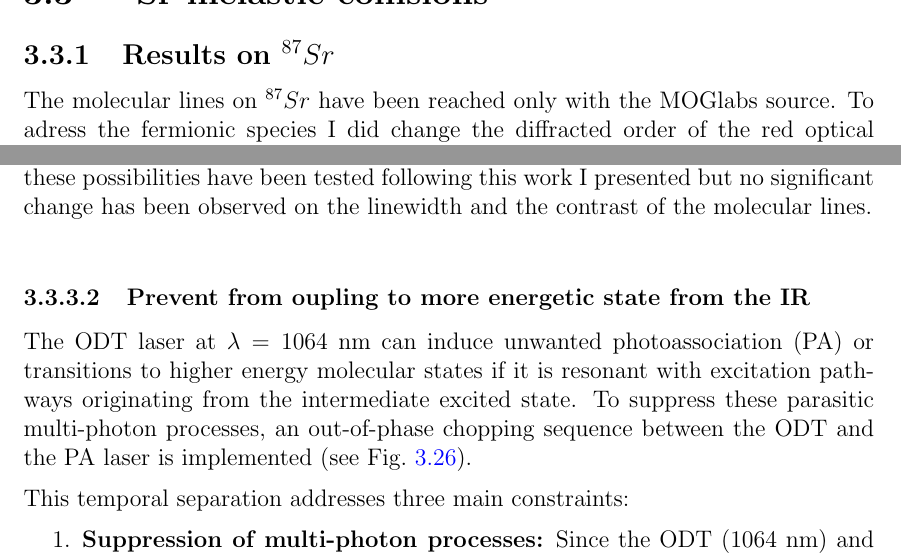
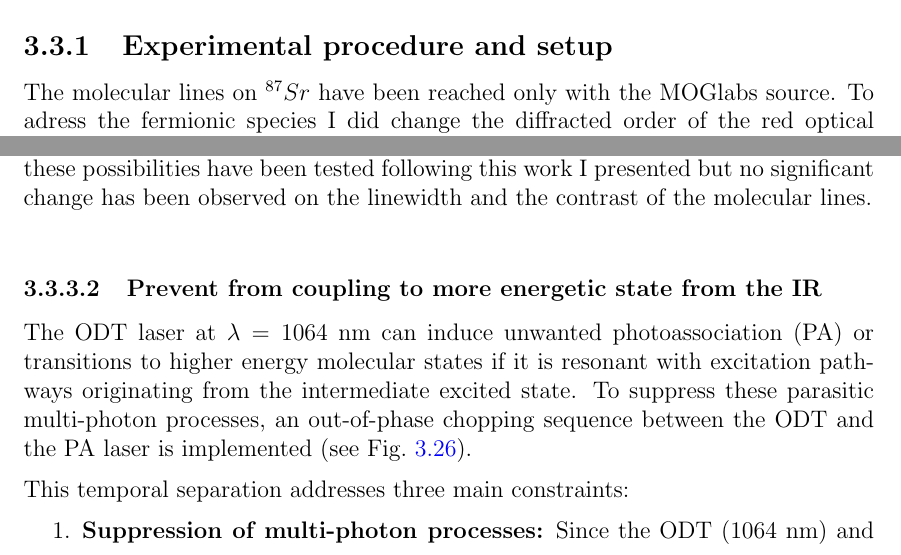
Before and after one commit to PaulineGuesdon/Inchallah-lui-il-marche, a LaTeX thesis (Manuscrit_these/these_main.tex, which reads Manuscrit_these/Chapitres/Engineering highly entangled system of photoassociated 87Sr atoms/Engineering highly entangled system of photoassociated 87Sr atoms.tex): two parts of pages 115 and 127 of 140, joined at a grey line, cut at the place of the change. Compiled offline with pdfLaTeX.

Commit message:
pdf envoye

```diff
--- a/Manuscrit_these/Chapitres/Engineering highly entangled system of photoassociated 87Sr atoms/Engineering highly entangled system of photoassociated 87Sr atoms.tex
+++ b/Manuscrit_these/Chapitres/Engineering highly entangled system of photoassociated 87Sr atoms/Engineering highly entangled system of photoassociated 87Sr atoms.tex
@@ -1198,7 +1198,7 @@ the experimental constraints listed here.
 
 \section{$^{87}\text{Sr}$ inelastic collisions}
 
-\subsection{Results on $^{87}Sr$}
+\subsection{Experimental procedure and setup}
 The molecular lines on $^{87}Sr$ have been reached only with the MOGlabs source. To adress the fermionic species I did change the diffracted order of the red optical chain for the opposite order to adress $F=11/2$
 hyperfine state $1.441$~GHz from the bosonic species 88.
 (see Setup \ref{zoom red chain battement}). \\
@@ -1502,7 +1502,7 @@ Same as for the magnetic field that could change the energy difference between t
  but no significant change has been observed on the linewidth and the contrast of the molecular lines.\\
 
 
- \subsubsection{Prevent from  oupling to more energetic state from the IR}
+ \subsubsection{Prevent from coupling to more energetic state from the IR}
 The ODT laser at $\lambda = 1064$~nm can induce unwanted photoassociation (PA) or transitions to higher energy molecular states if it is resonant with excitation pathways originating from the intermediate excited state. To suppress these parasitic multi-photon processes, an out-of-phase chopping sequence between the ODT and the PA laser is implemented (see Fig.~\ref{fig:sequence_chopping}).
 
 This temporal separation addresses three main constraints:
```
Also changed, not shown: Manuscrit_these/Chapitres/Engineering highly entangled system of photoassociated 87Sr atoms/Engineering highly entangled system of photoassociated 87Sr atoms.tex (2 more changed lines), 11 other files.
